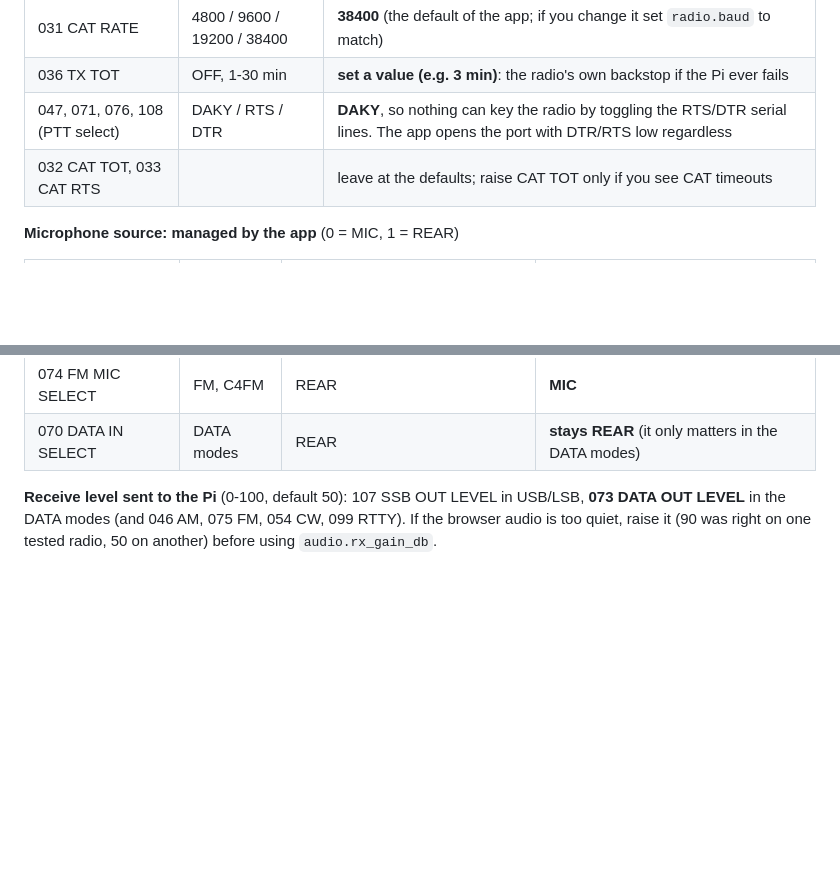
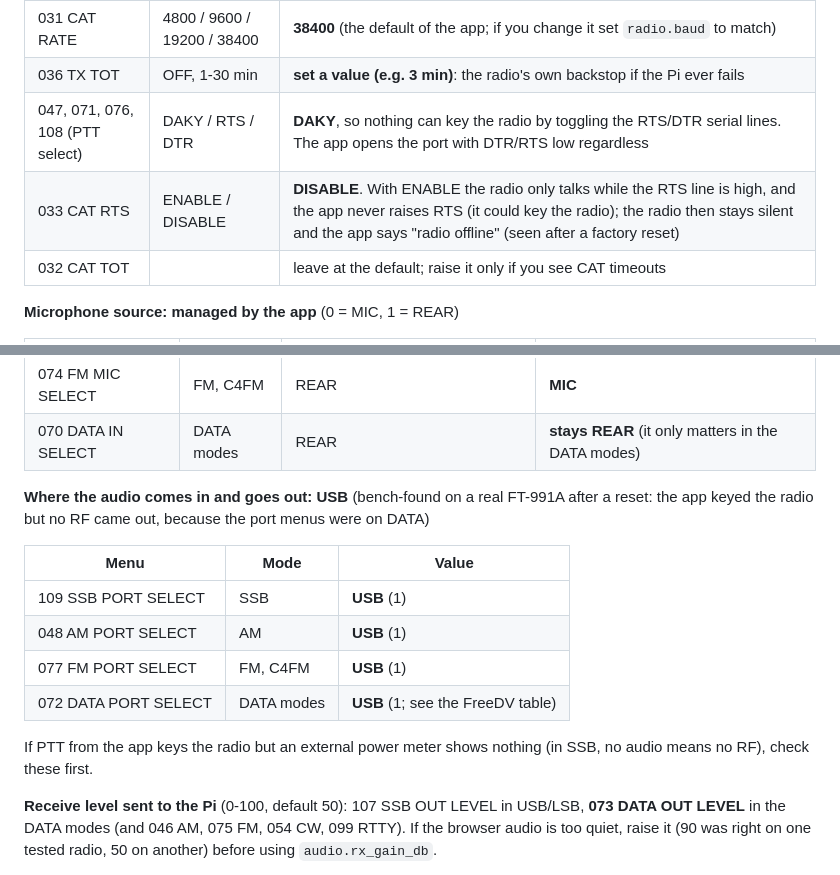
Before and after one commit to dev-jmatias/YaesuFT991A-Remote, a Markdown page: docs/radio-connection.md, 2 parts joined by grey strips. GitHub-like rendering; blank space fills up the shorter version.

Commit message:
docs: FT-991A menu 033 CAT RTS must be DISABLE; add the SSB/AM/FM/DATA port menus (USB)
Co-Authored-By: Claude Sonnet 5.5 <noreply@anthropic.com>

```diff
--- a/docs/radio-connection.md
+++ b/docs/radio-connection.md
@@ -31,7 +31,8 @@ Menu numbers are from the official CAT manual (1711-D).
 | 031 CAT RATE | 4800 / 9600 / 19200 / 38400 | **38400** (the default of the app; if you change it set `radio.baud` to match) |
 | 036 TX TOT | OFF, 1-30 min | **set a value (e.g. 3 min)**: the radio's own backstop if the Pi ever fails |
 | 047, 071, 076, 108 (PTT select) | DAKY / RTS / DTR | **DAKY**, so nothing can key the radio by toggling the RTS/DTR serial lines. The app opens the port with DTR/RTS low regardless |
-| 032 CAT TOT, 033 CAT RTS | | leave at the defaults; raise CAT TOT only if you see CAT timeouts |
+| 033 CAT RTS | ENABLE / DISABLE | **DISABLE**. With ENABLE the radio only talks while the RTS line is high, and the app never raises RTS (it could key the radio); the radio then stays silent and the app says "radio offline" (seen after a factory reset) |
+| 032 CAT TOT | | leave at the default; raise it only if you see CAT timeouts |
 
 **Microphone source: managed by the app** (0 = MIC, 1 = REAR)
 
@@ -41,6 +42,17 @@ Menu numbers are from the official CAT manual (1711-D).
 | 045 AM MIC SELECT | AM | REAR | **MIC** |
 | 074 FM MIC SELECT | FM, C4FM | REAR | **MIC** |
 | 070 DATA IN SELECT | DATA modes | REAR | **stays REAR** (it only matters in the DATA modes) |
+
+**Where the audio comes in and goes out: USB** (bench-found on a real FT-991A after a reset: the app keyed the radio but no RF came out, because the port menus were on DATA)
+
+| Menu | Mode | Value |
+|---|---|---|
+| 109 SSB PORT SELECT | SSB | **USB** (1) |
+| 048 AM PORT SELECT | AM | **USB** (1) |
+| 077 FM PORT SELECT | FM, C4FM | **USB** (1) |
+| 072 DATA PORT SELECT | DATA modes | **USB** (1; see the FreeDV table) |
+
+If PTT from the app keys the radio but an external power meter shows nothing (in SSB, no audio means no RF), check these first.
 
 **Receive level sent to the Pi** (0-100, default 50): 107 SSB OUT LEVEL in USB/LSB, **073 DATA OUT LEVEL** in the DATA modes (and 046 AM, 075 FM, 054 CW, 099 RTTY). If the browser audio is too quiet,
 raise it (90 was right on one tested radio, 50 on another) before using `audio.rx_gain_db`.
```
